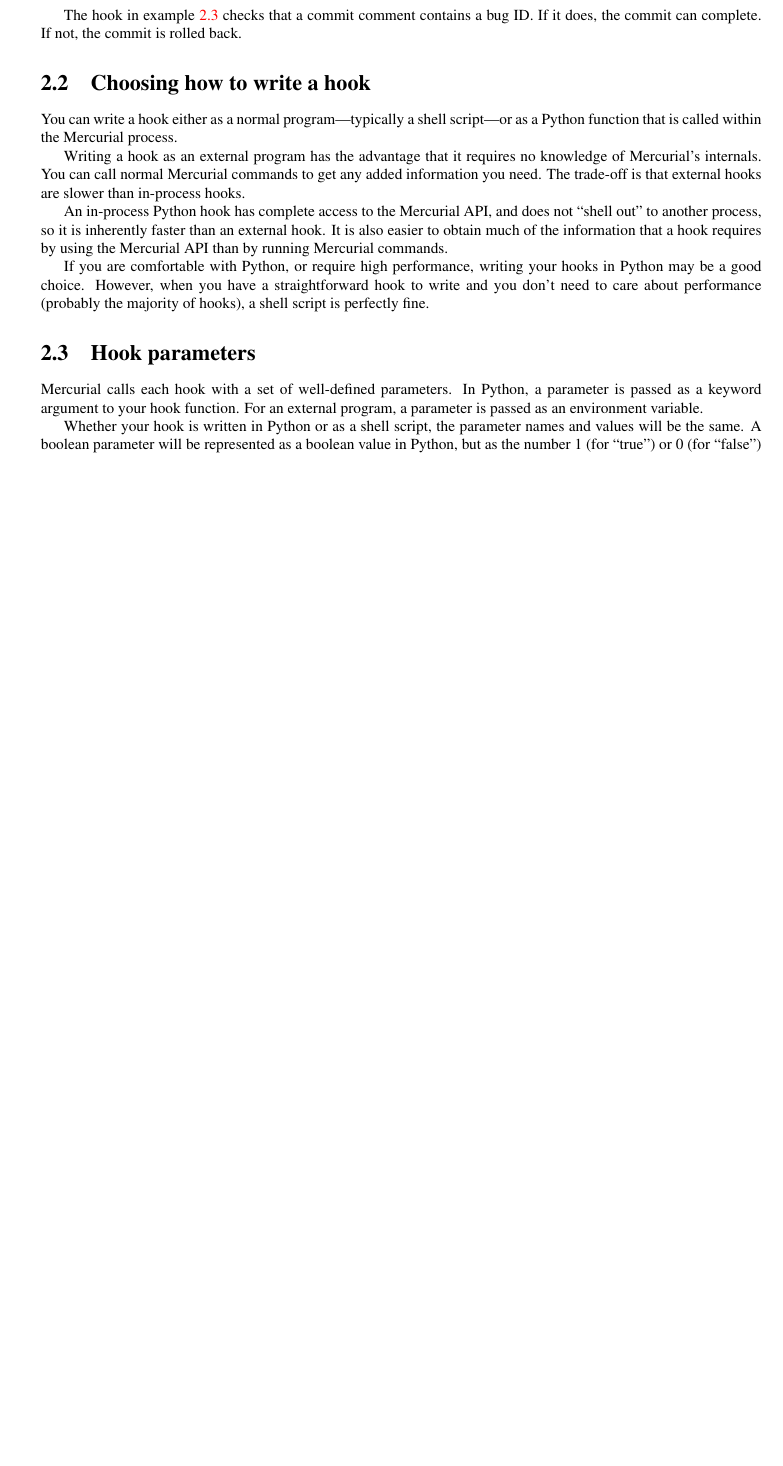
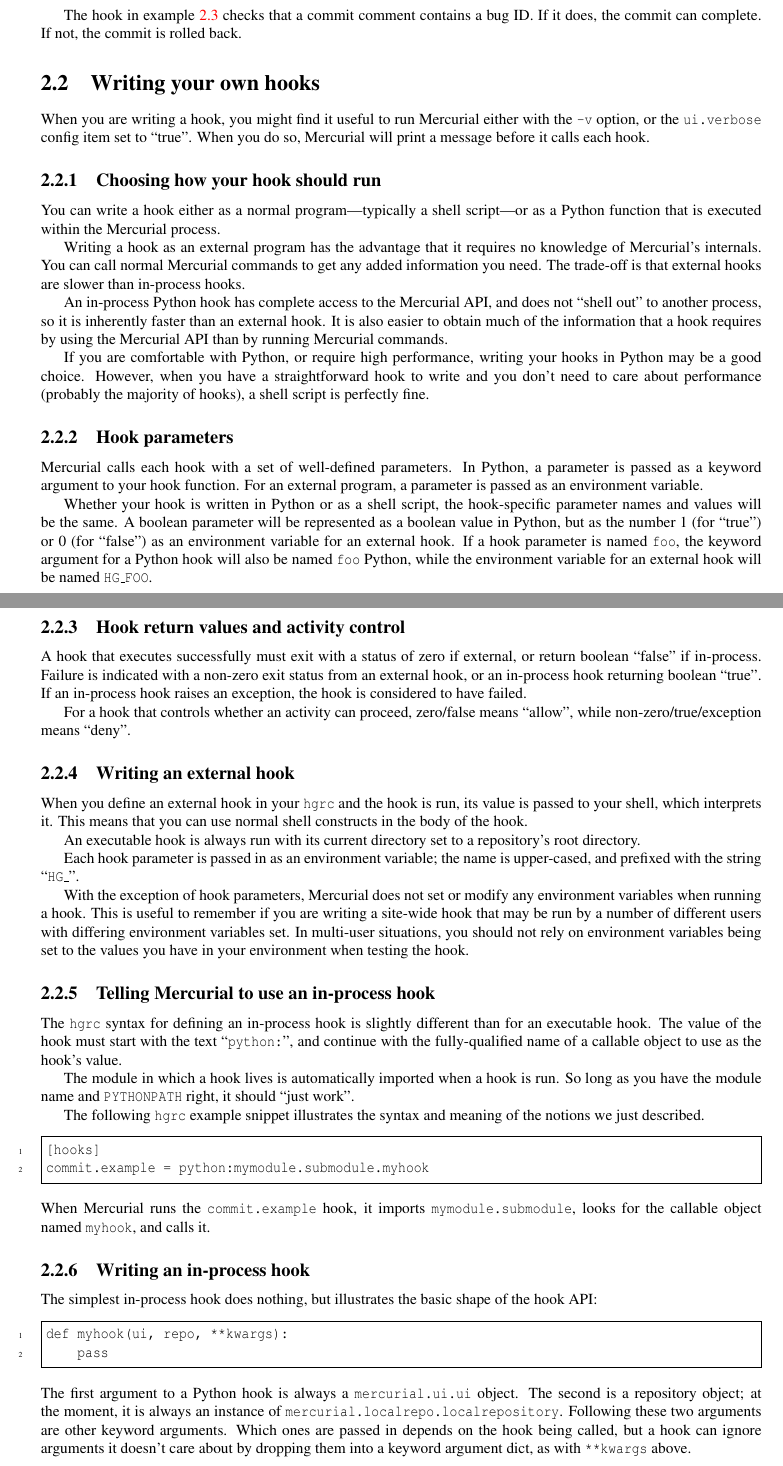
Before and after one commit to paugier/mercurial-book, a LaTeX book (en/00book.tex, which reads en/hook.tex): part of page 8 of 28 before the commit and two parts of pages 8 and 9 of 29 after it, the two joined at a grey line, cut so that both start at the same text, the shorter picture padded with empty space. Compiled offline with pdfLaTeX; a LaTeX package or settings file that is missing is left out.

Commit message:
Add to hook chapter. Document each macro in 99defs.tex.

```diff
--- a/en/hook.tex
+++ b/en/hook.tex
@@ -95,11 +95,18 @@
 comment contains a bug ID.  If it does, the commit can complete.  If
 not, the commit is rolled back.
 
-\section{Choosing how to write a hook}
-\label{sec:hook:impl}
+\section{Writing your own hooks}
+
+When you are writing a hook, you might find it useful to run Mercurial
+either with the \hggopt{-v} option, or the \rcitem{ui}{verbose} config
+item set to ``true''.  When you do so, Mercurial will print a message
+before it calls each hook.
+
+\subsection{Choosing how your hook should run}
+\label{sec:hook:lang}
 
 You can write a hook either as a normal program---typically a shell
-script---or as a Python function that is called within the Mercurial
+script---or as a Python function that is executed within the Mercurial
 process.
 
 Writing a hook as an external program has the advantage that it
@@ -128,9 +135,82 @@
 environment variable.
 
 Whether your hook is written in Python or as a shell script, the
-parameter names and values will be the same.  A boolean parameter will
-be represented as a boolean value in Python, but as the number 1 (for
-``true'') or 0 (for ``false'')
+hook-specific parameter names and values will be the same.  A boolean
+parameter will be represented as a boolean value in Python, but as the
+number 1 (for ``true'') or 0 (for ``false'') as an environment
+variable for an external hook.  If a hook parameter is named
+\texttt{foo}, the keyword argument for a Python hook will also be
+named \texttt{foo} Python, while the environment variable for an
+external hook will be named \texttt{HG\_FOO}.
+
+\subsection{Hook return values and activity control}
+
+A hook that executes successfully must exit with a status of zero if
+external, or return boolean ``false'' if in-process.  Failure is
+indicated with a non-zero exit status from an external hook, or an
+in-process hook returning boolean ``true''.  If an in-process hook
+raises an exception, the hook is considered to have failed.
+
+For a hook that controls whether an activity can proceed, zero/false
+means ``allow'', while non-zero/true/exception means ``deny''.
+
+\subsection{Writing an external hook}
+
+When you define an external hook in your \hgrc\ and the hook is run,
+its value is passed to your shell, which interprets it.  This means
+that you can use normal shell constructs in the body of the hook.
+
+An executable hook is always run with its current directory set to a
+repository's root directory.
+
+Each hook parameter is passed in as an environment variable; the name
+is upper-cased, and prefixed with the string ``\texttt{HG\_}''.
+
+With the exception of hook parameters, Mercurial does not set or
+modify any environment variables when running a hook.  This is useful
+to remember if you are writing a site-wide hook that may be run by a
+number of different users with differing environment variables set.
+In multi-user situations, you should not rely on environment variables
+being set to the values you have in your environment when testing the
+hook.
+
+\subsection{Telling Mercurial to use an in-process hook}
+
+The \hgrc\ syntax for defining an in-process hook is slightly
+different than for an executable hook.  The value of the hook must
+start with the text ``\texttt{python:}'', and continue with the
+fully-qualified name of a callable object to use as the hook's value.
+
+The module in which a hook lives is automatically imported when a hook
+is run.  So long as you have the module name and \envar{PYTHONPATH}
+right, it should ``just work''.
+
+The following \hgrc\ example snippet illustrates the syntax and
+meaning of the notions we just described.
+\begin{codesample2}
+  [hooks]
+  commit.example = python:mymodule.submodule.myhook
+\end{codesample2}
+When Mercurial runs the \texttt{commit.example} hook, it imports
+\texttt{mymodule.submodule}, looks for the callable object named
+\texttt{myhook}, and calls it.
+
+\subsection{Writing an in-process hook}
+
+The simplest in-process hook does nothing, but illustrates the basic
+shape of the hook API:
+\begin{codesample2}
+  def myhook(ui, repo, **kwargs):
+      pass
+\end{codesample2}
+The first argument to a Python hook is always a
+\pymodclass{mercurial.ui}{ui} object.  The second is a repository object;
+at the moment, it is always an instance of
+\pymodclass{mercurial.localrepo}{localrepository}.  Following these two
+arguments are other keyword arguments.  Which ones are passed in
+depends on the hook being called, but a hook can ignore arguments it
+doesn't care about by dropping them into a keyword argument dict, as
+with \texttt{**kwargs} above.
 
 
 %%% Local Variables:
```
Also changed, not shown: en/99defs.tex (+59 -1 lines), en/hook.tex (2 more changed lines).
